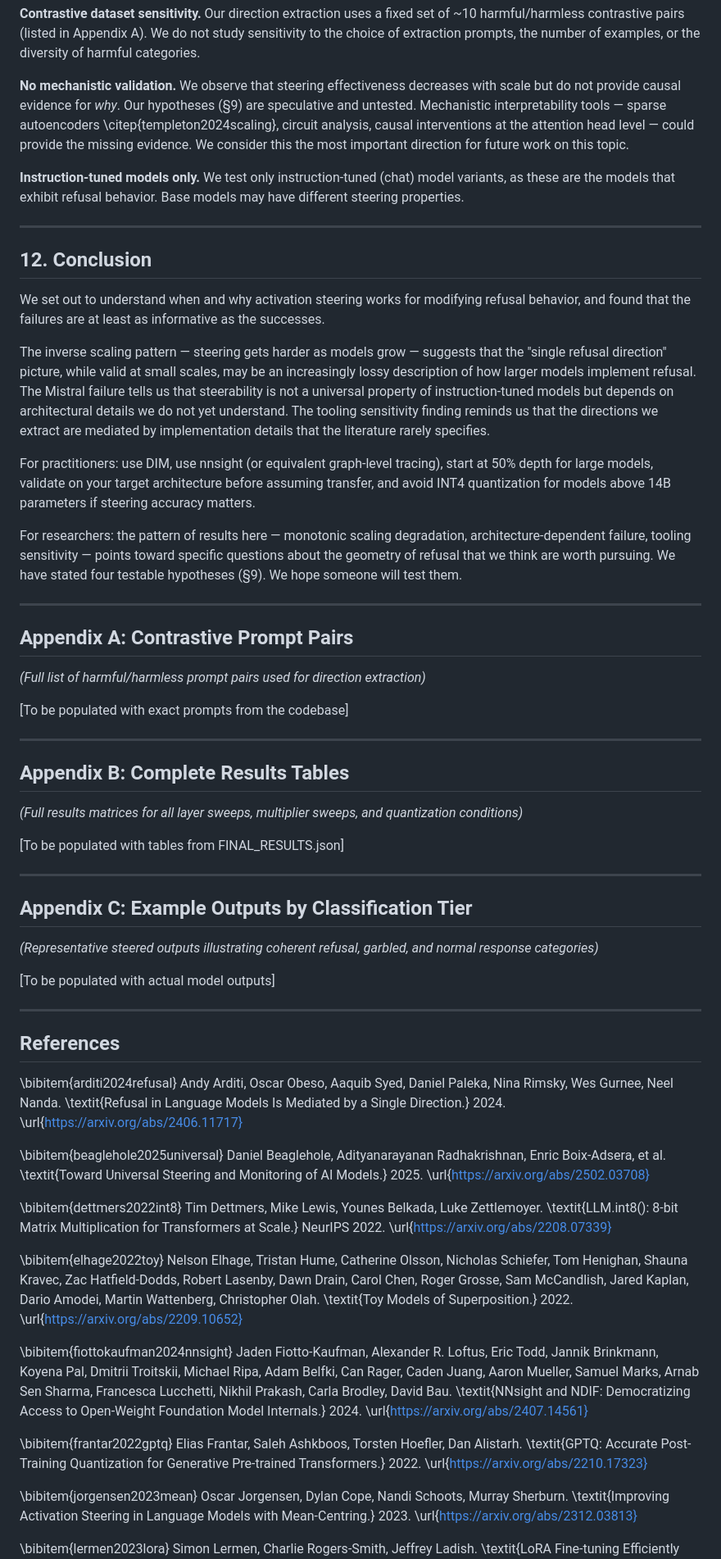
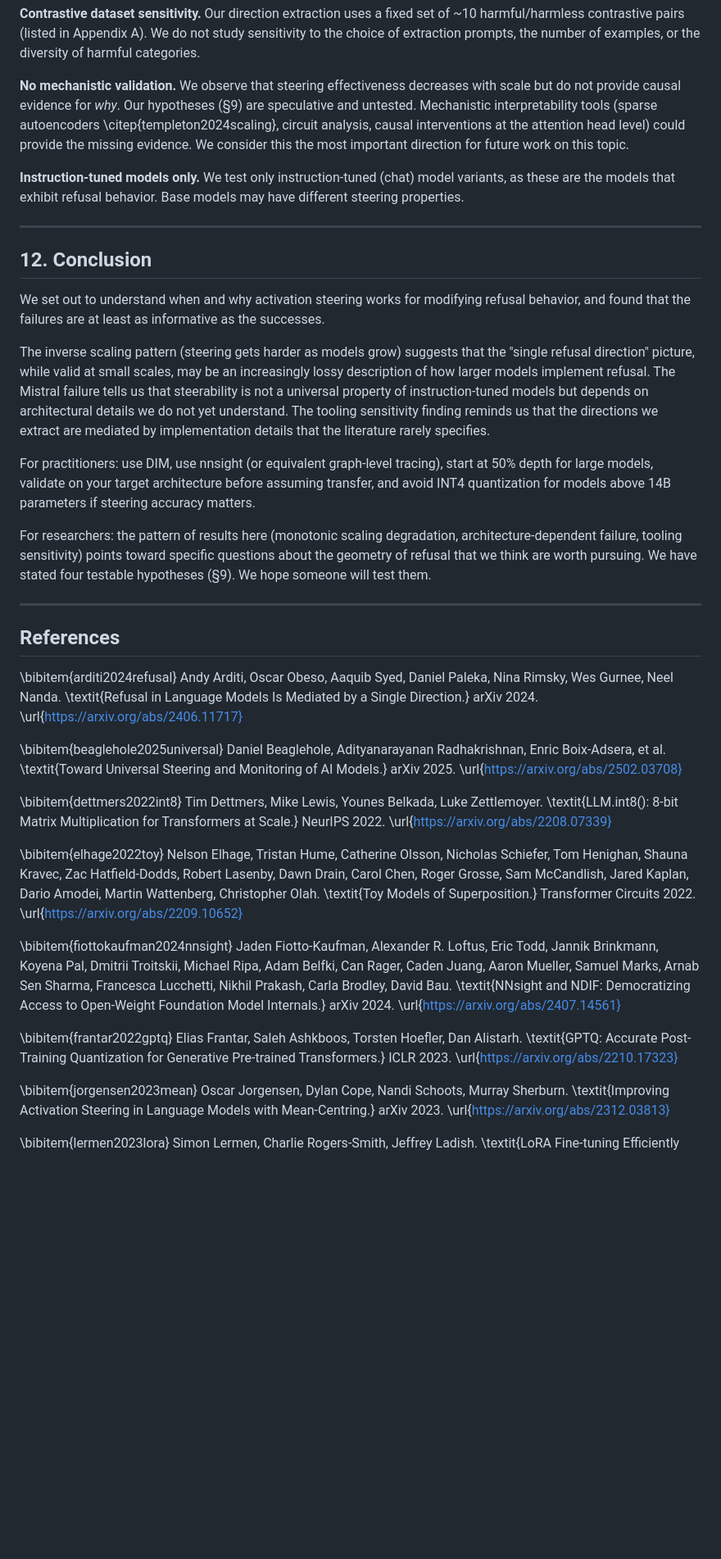
Before and after one commit to Sohailm25/activation-steering-runs, a Markdown page: paper/paper.md, the part around one of its changes. Shown at 82% size. Drawn GitHub-style; blank space fills up the shorter version.

```diff
--- a/paper/paper.md
+++ b/paper/paper.md
@@ -476,7 +425,7 @@ We have stated caveats inline throughout the paper where they are most relevant.
 
 **Contrastive dataset sensitivity.** Our direction extraction uses a fixed set of ~10 harmful/harmless contrastive pairs (listed in Appendix A). We do not study sensitivity to the choice of extraction prompts, the number of examples, or the diversity of harmful categories.
 
-**No mechanistic validation.** We observe that steering effectiveness decreases with scale but do not provide causal evidence for *why*. Our hypotheses (§9) are speculative and untested. Mechanistic interpretability tools — sparse autoencoders \citep{templeton2024scaling}, circuit analysis, causal interventions at the attention head level — could provide the missing evidence. We consider this the most important direction for future work on this topic.
+**No mechanistic validation.** We observe that steering effectiveness decreases with scale but do not provide causal evidence for *why*. Our hypotheses (§9) are speculative and untested. Mechanistic interpretability tools (sparse autoencoders \citep{templeton2024scaling}, circuit analysis, causal interventions at the attention head level) could provide the missing evidence. We consider this the most important direction for future work on this topic.
 
 **Instruction-tuned models only.** We test only instruction-tuned (chat) model variants, as these are the models that exhibit refusal behavior. Base models may have different steering properties.
 
@@ -486,35 +435,11 @@ We have stated caveats inline throughout the paper where they are most relevant.
 
 We set out to understand when and why activation steering works for modifying refusal behavior, and found that the failures are at least as informative as the successes.
 
-The inverse scaling pattern — steering gets harder as models grow — suggests that the "single refusal direction" picture, while valid at small scales, may be an increasingly lossy description of how larger models implement refusal. The Mistral failure tells us that steerability is not a universal property of instruction-tuned models but depends on architectural details we do not yet understand. The tooling sensitivity finding reminds us that the directions we extract are mediated by implementation details that the literature rarely specifies.
+The inverse scaling pattern (steering gets harder as models grow) suggests that the "single refusal direction" picture, while valid at small scales, may be an increasingly lossy description of how larger models implement refusal. The Mistral failure tells us that steerability is not a universal property of instruction-tuned models but depends on architectural details we do not yet understand. The tooling sensitivity finding reminds us that the directions we extract are mediated by implementation details that the literature rarely specifies.
 
 For practitioners: use DIM, use nnsight (or equivalent graph-level tracing), start at 50% depth for large models, validate on your target architecture before assuming transfer, and avoid INT4 quantization for models above 14B parameters if steering accuracy matters.
 
-For researchers: the pattern of results here — monotonic scaling degradation, architecture-dependent failure, tooling sensitivity — points toward specific questions about the geometry of refusal that we think are worth pursuing. We have stated four testable hypotheses (§9). We hope someone will test them.
-
----
-
-## Appendix A: Contrastive Prompt Pairs
-
-*(Full list of harmful/harmless prompt pairs used for direction extraction)*
-
-[To be populated with exact prompts from the codebase]
-
----
-
-## Appendix B: Complete Results Tables
-
-*(Full results matrices for all layer sweeps, multiplier sweeps, and quantization conditions)*
-
-[To be populated with tables from FINAL_RESULTS.json]
-
----
-
-## Appendix C: Example Outputs by Classification Tier
-
-*(Representative steered outputs illustrating coherent refusal, garbled, and normal response categories)*
-
-[To be populated with actual model outputs]
+For researchers: the pattern of results here (monotonic scaling degradation, architecture-dependent failure, tooling sensitivity) points toward specific questions about the geometry of refusal that we think are worth pursuing. We have stated four testable hypotheses (§9). We hope someone will test them.
 
 ---
 
@@ -523,12 +448,12 @@ For researchers: the pattern of results here — monotonic scaling degradation,
 \bibitem{arditi2024refusal}
 Andy Arditi, Oscar Obeso, Aaquib Syed, Daniel Paleka, Nina Rimsky, Wes Gurnee, Neel Nanda.
 \textit{Refusal in Language Models Is Mediated by a Single Direction.}
-2024. \url{https://arxiv.org/abs/2406.11717}
+arXiv 2024. \url{https://arxiv.org/abs/2406.11717}
 
 \bibitem{beaglehole2025universal}
 Daniel Beaglehole, Adityanarayanan Radhakrishnan, Enric Boix-Adsera, et al.
 \textit{Toward Universal Steering and Monitoring of AI Models.}
-2025. \url{https://arxiv.org/abs/2502.03708}
+arXiv 2025. \url{https://arxiv.org/abs/2502.03708}
 
 \bibitem{dettmers2022int8}
 Tim Dettmers, Mike Lewis, Younes Belkada, Luke Zettlemoyer.
@@ -538,22 +463,22 @@ NeurIPS 2022. \url{https://arxiv.org/abs/2208.07339}
 \bibitem{elhage2022toy}
 Nelson Elhage, Tristan Hume, Catherine Olsson, Nicholas Schiefer, Tom Henighan, Shauna Kravec, Zac Hatfield-Dodds, Robert Lasenby, Dawn Drain, Carol Chen, Roger Grosse, Sam McCandlish, Jared Kaplan, Dario Amodei, Martin Wattenberg, Christopher Olah.
 \textit{Toy Models of Superposition.}
-2022. \url{https://arxiv.org/abs/2209.10652}
+Transformer Circuits 2022. \url{https://arxiv.org/abs/2209.10652}
 
 \bibitem{fiottokaufman2024nnsight}
 Jaden Fiotto-Kaufman, Alexander R. Loftus, Eric Todd, Jannik Brinkmann, Koyena Pal, Dmitrii Troitskii, Michael Ripa, Adam Belfki, Can Rager, Caden Juang, Aaron Mueller, Samuel Marks, Arnab Sen Sharma, Francesca Lucchetti, Nikhil Prakash, Carla Brodley, David Bau.
 \textit{NNsight and NDIF: Democratizing Access to Open-Weight Foundation Model Internals.}
-2024. \url{https://arxiv.org/abs/2407.14561}
+arXiv 2024. \url{https://arxiv.org/abs/2407.14561}
 
 \bibitem{frantar2022gptq}
 Elias Frantar, Saleh Ashkboos, Torsten Hoefler, Dan Alistarh.
 \textit{GPTQ: Accurate Post-Training Quantization for Generative Pre-trained Transformers.}
-2022. \url{https://arxiv.org/abs/2210.17323}
+ICLR 2023. \url{https://arxiv.org/abs/2210.17323}
 
 \bibitem{jorgensen2023mean}
 Oscar Jorgensen, Dylan Cope, Nandi Schoots, Murray Sherburn.
 \textit{Improving Activation Steering in Language Models with Mean-Centring.}
-2023. \url{https://arxiv.org/abs/2312.03813}
+arXiv 2023. \url{https://arxiv.org/abs/2312.03813}
 
 \bibitem{lermen2023lora}
 Simon Lermen, Charlie Rogers-Smith, Jeffrey Ladish.
```
Also changed, not shown: other parts of paper/paper.md (+72 -123 lines).
